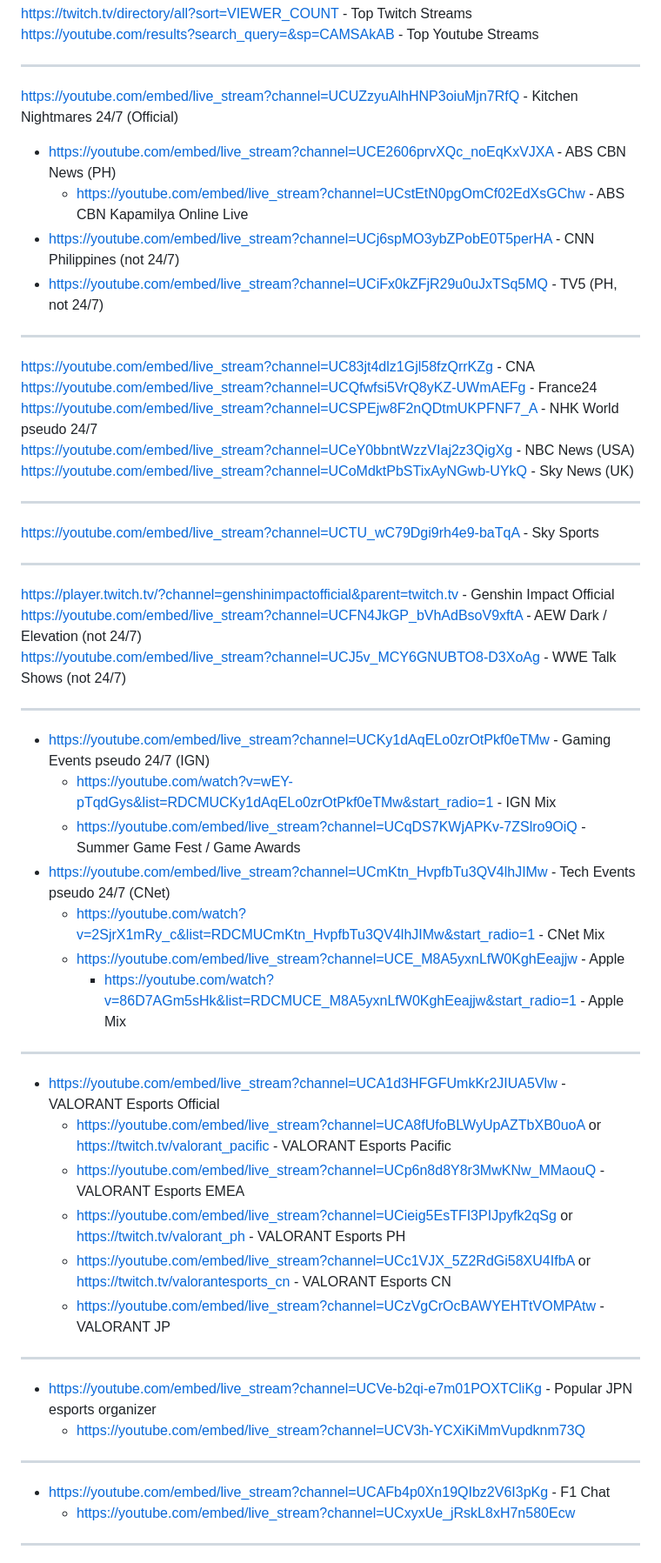
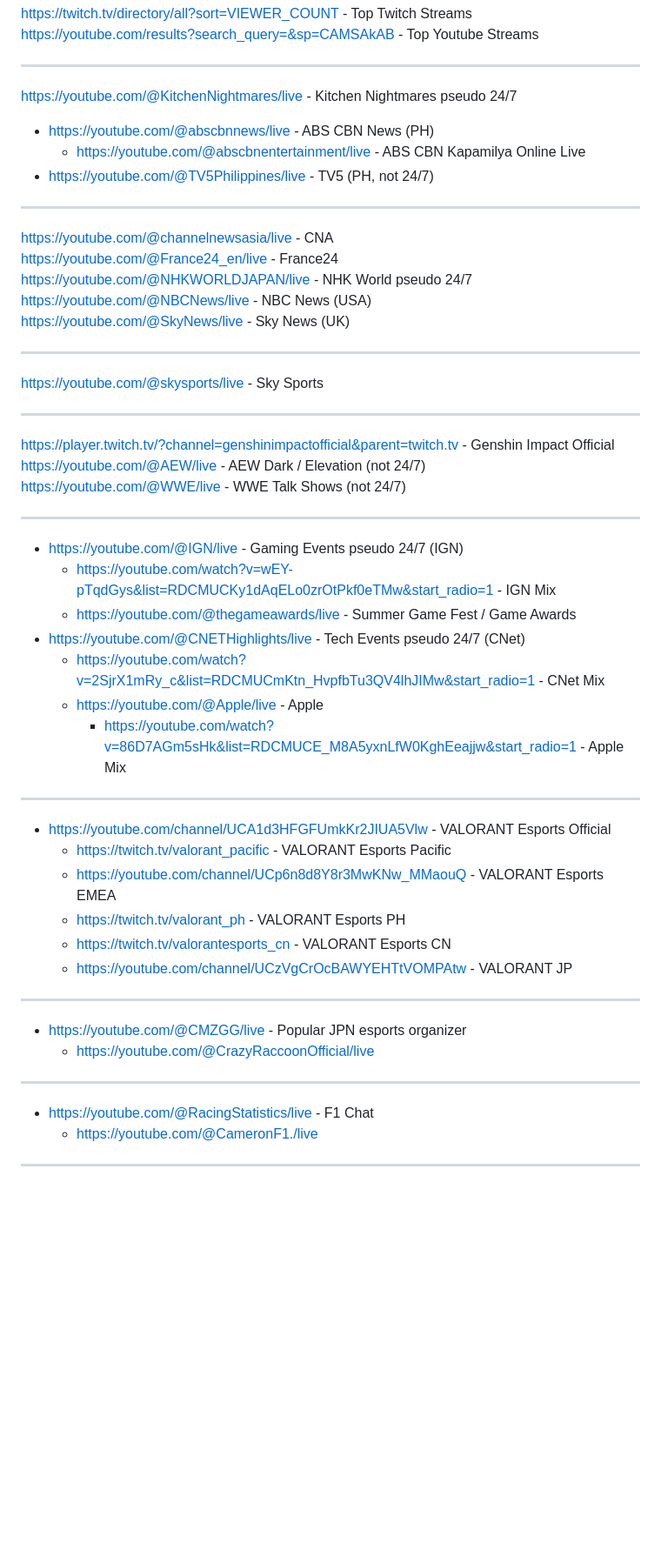
Before and after one commit to Zerohazard8x/2lazy4gist, a Markdown page: personal-doc.md, the part around the change printed below. Shown: that part at 87% size. Drawn GitHub-style; blank space fills up the shorter version.

```diff
--- a/personal-doc.md
+++ b/personal-doc.md
@@ -320,59 +322,58 @@ https://youtube.com/results?search_query=&sp=CAMSAkAB - Top Youtube Streams
 
 ---
 
-https://youtube.com/embed/live_stream?channel=UCUZzyuAlhHNP3oiuMjn7RfQ - Kitchen Nightmares 24/7 (Official)
+https://youtube.com/@KitchenNightmares/live - Kitchen Nightmares pseudo 24/7
 
--   https://youtube.com/embed/live_stream?channel=UCE2606prvXQc_noEqKxVJXA - ABS CBN News (PH)
-    -   https://youtube.com/embed/live_stream?channel=UCstEtN0pgOmCf02EdXsGChw - ABS CBN Kapamilya Online Live
--   https://youtube.com/embed/live_stream?channel=UCj6spMO3ybZPobE0T5perHA - CNN Philippines (not 24/7)
--   https://youtube.com/embed/live_stream?channel=UCiFx0kZFjR29u0uJxTSq5MQ - TV5 (PH, not 24/7)
+-   https://youtube.com/@abscbnnews/live - ABS CBN News (PH)
+    -   https://youtube.com/@abscbnentertainment/live - ABS CBN Kapamilya Online Live
+-   https://youtube.com/@TV5Philippines/live - TV5 (PH, not 24/7)
 
 ---
 
-https://youtube.com/embed/live_stream?channel=UC83jt4dlz1Gjl58fzQrrKZg - CNA<br>
-https://youtube.com/embed/live_stream?channel=UCQfwfsi5VrQ8yKZ-UWmAEFg - France24<br>
-https://youtube.com/embed/live_stream?channel=UCSPEjw8F2nQDtmUKPFNF7_A - NHK World pseudo 24/7<br>
-https://youtube.com/embed/live_stream?channel=UCeY0bbntWzzVIaj2z3QigXg - NBC News (USA)<br>
-https://youtube.com/embed/live_stream?channel=UCoMdktPbSTixAyNGwb-UYkQ - Sky News (UK)
+https://youtube.com/@channelnewsasia/live - CNA<br>
+https://youtube.com/@France24_en/live - France24<br>
+https://youtube.com/@NHKWORLDJAPAN/live - NHK World pseudo 24/7<br>
+https://youtube.com/@NBCNews/live - NBC News (USA)<br>
+https://youtube.com/@SkyNews/live - Sky News (UK)
 
 ---
 
-https://youtube.com/embed/live_stream?channel=UCTU_wC79Dgi9rh4e9-baTqA - Sky Sports
+https://youtube.com/@skysports/live - Sky Sports
 
 ---
 
 https://player.twitch.tv/?channel=genshinimpactofficial&parent=twitch.tv - Genshin Impact Official<br>
-https://youtube.com/embed/live_stream?channel=UCFN4JkGP_bVhAdBsoV9xftA - AEW Dark / Elevation (not 24/7)<br>
-https://youtube.com/embed/live_stream?channel=UCJ5v_MCY6GNUBTO8-D3XoAg - WWE Talk Shows (not 24/7)
+https://youtube.com/@AEW/live - AEW Dark / Elevation (not 24/7)<br>
+https://youtube.com/@WWE/live - WWE Talk Shows (not 24/7)
 
 ---
 
--   https://youtube.com/embed/live_stream?channel=UCKy1dAqELo0zrOtPkf0eTMw - Gaming Events pseudo 24/7 (IGN)
+-   https://youtube.com/@IGN/live - Gaming Events pseudo 24/7 (IGN)
     -   https://youtube.com/watch?v=wEY-pTqdGys&list=RDCMUCKy1dAqELo0zrOtPkf0eTMw&start_radio=1 - IGN Mix
-    -   https://youtube.com/embed/live_stream?channel=UCqDS7KWjAPKv-7ZSlro9OiQ - Summer Game Fest / Game Awards
--   https://youtube.com/embed/live_stream?channel=UCmKtn_HvpfbTu3QV4lhJIMw - Tech Events pseudo 24/7 (CNet)
+    -   https://youtube.com/@thegameawards/live - Summer Game Fest / Game Awards
+-   https://youtube.com/@CNETHighlights/live - Tech Events pseudo 24/7 (CNet)
     -   https://youtube.com/watch?v=2SjrX1mRy_c&list=RDCMUCmKtn_HvpfbTu3QV4lhJIMw&start_radio=1 - CNet Mix
-    -   https://youtube.com/embed/live_stream?channel=UCE_M8A5yxnLfW0KghEeajjw - Apple
+    -   https://youtube.com/@Apple/live - Apple
         -   https://youtube.com/watch?v=86D7AGm5sHk&list=RDCMUCE_M8A5yxnLfW0KghEeajjw&start_radio=1 - Apple Mix
 
 ---
 
--   https://youtube.com/embed/live_stream?channel=UCA1d3HFGFUmkKr2JIUA5Vlw - VALORANT Esports Official
-    -   https://youtube.com/embed/live_stream?channel=UCA8fUfoBLWyUpAZTbXB0uoA or https://twitch.tv/valorant_pacific - VALORANT Esports Pacific
-    -   https://youtube.com/embed/live_stream?channel=UCp6n8d8Y8r3MwKNw_MMaouQ - VALORANT Esports EMEA
-    -   https://youtube.com/embed/live_stream?channel=UCieig5EsTFI3PIJpyfk2qSg or https://twitch.tv/valorant_ph - VALORANT Esports PH
-    -   https://youtube.com/embed/live_stream?channel=UCc1VJX_5Z2RdGi58XU4IfbA or https://twitch.tv/valorantesports_cn - VALORANT Esports CN
-    -   https://youtube.com/embed/live_stream?channel=UCzVgCrOcBAWYEHTtVOMPAtw - VALORANT JP
+-   https://youtube.com/channel/UCA1d3HFGFUmkKr2JIUA5Vlw - VALORANT Esports Official
+    -   https://twitch.tv/valorant_pacific - VALORANT Esports Pacific
+    -   https://youtube.com/channel/UCp6n8d8Y8r3MwKNw_MMaouQ - VALORANT Esports EMEA
+    -   https://twitch.tv/valorant_ph - VALORANT Esports PH
+    -   https://twitch.tv/valorantesports_cn - VALORANT Esports CN
+    -   https://youtube.com/channel/UCzVgCrOcBAWYEHTtVOMPAtw - VALORANT JP
 
 ---
 
--   https://youtube.com/embed/live_stream?channel=UCVe-b2qi-e7m01POXTCliKg - Popular JPN esports organizer
-    -   https://youtube.com/embed/live_stream?channel=UCV3h-YCXiKiMmVupdknm73Q
+-   https://youtube.com/@CMZGG/live - Popular JPN esports organizer
+    -   https://youtube.com/@CrazyRaccoonOfficial/live
 
 ---
 
--   https://youtube.com/embed/live_stream?channel=UCAFb4p0Xn19QIbz2V6I3pKg - F1 Chat
-    -   https://youtube.com/embed/live_stream?channel=UCxyxUe_jRskL8xH7n580Ecw
+-   https://youtube.com/@RacingStatistics/live - F1 Chat
+    -   https://youtube.com/@CameronF1./live
 
 ---
 
```
Also changed, not shown: other parts of personal-doc.md (+10 -12 lines).
